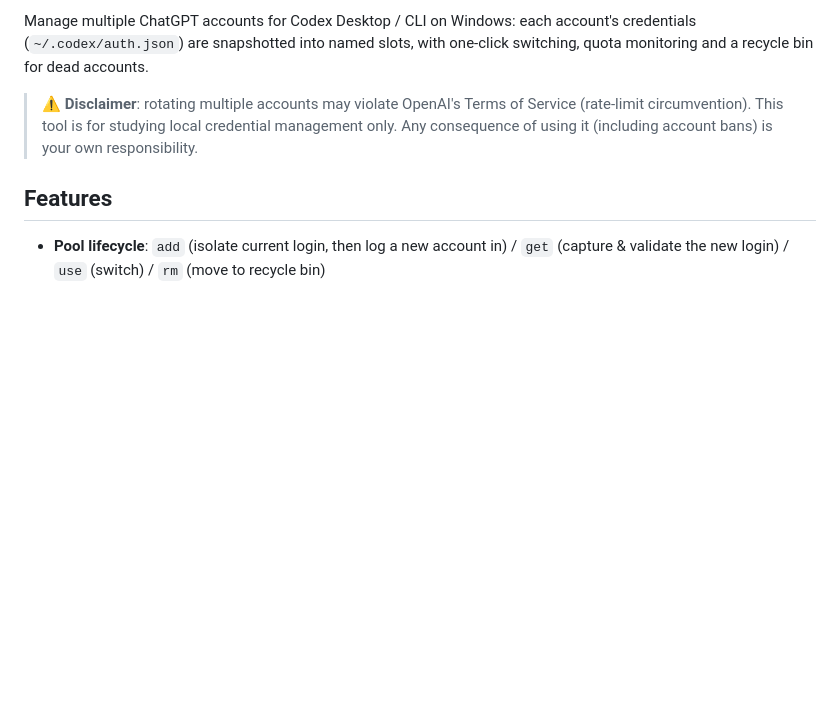
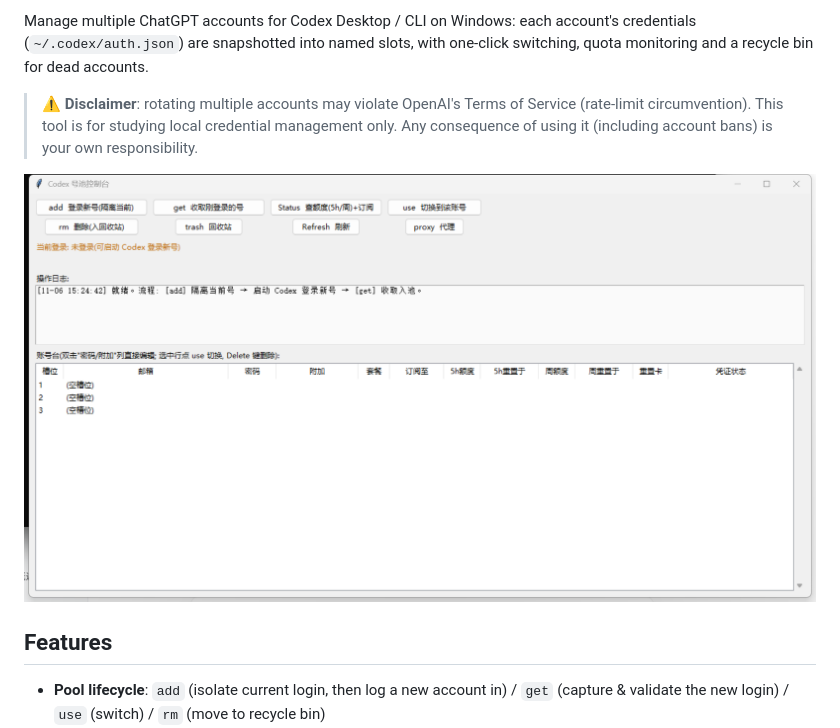
Before and after one commit to luckyfun10086/codex-pool, a Markdown page: README.en.md, the part around the change. GitHub-like rendering; pictures changed too: docs/gui-preview.png (added); blank space fills up the shorter version.

Commit message:
docs: add GUI preview screenshot (empty pool, no account data)

```diff
--- a/README.en.md
+++ b/README.en.md
@@ -10,6 +10,8 @@ with one-click switching, quota monitoring and a recycle bin for dead accounts.
 > Service (rate-limit circumvention). This tool is for studying local
 > credential management only. Any consequence of using it (including account
 > bans) is your own responsibility.
+
+![GUI preview](docs/gui-preview.png)
 
 ## Features
 
```
Also changed, not shown: README.md (+2 -0 lines).
